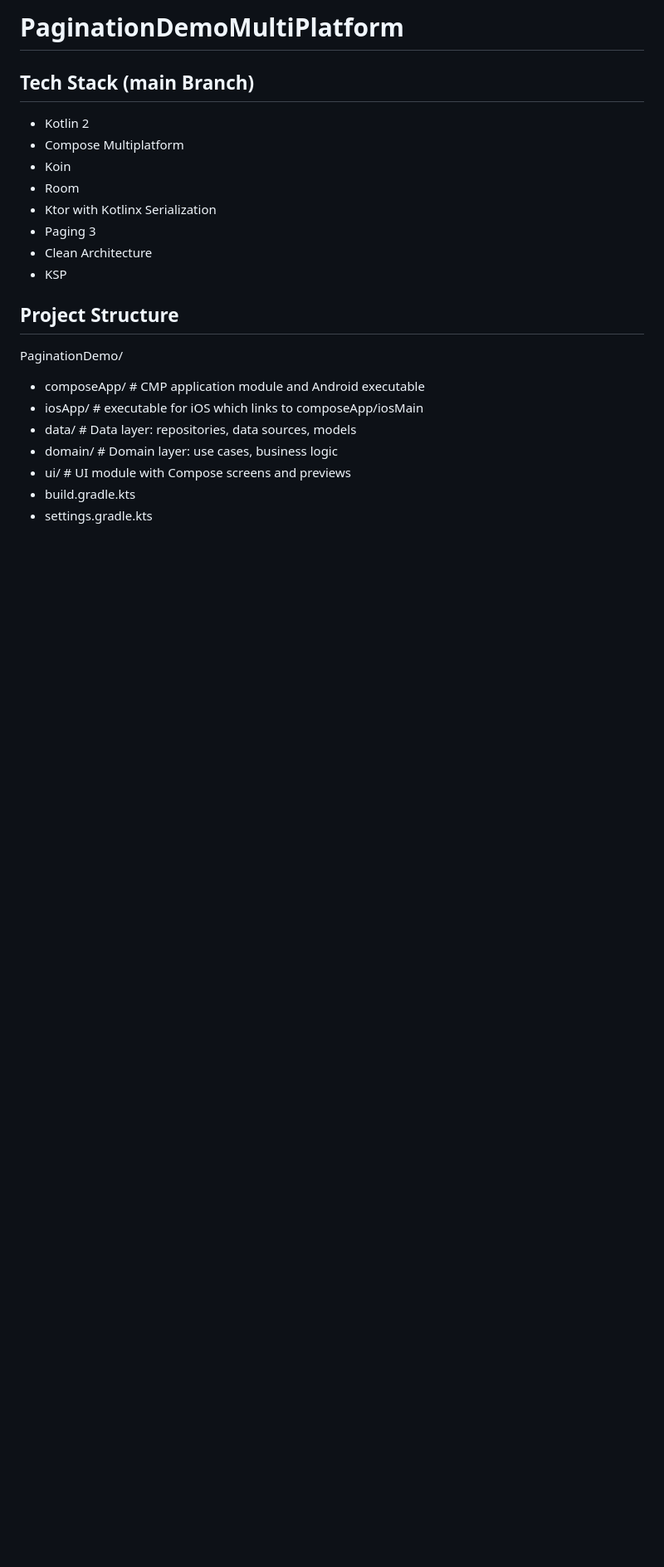
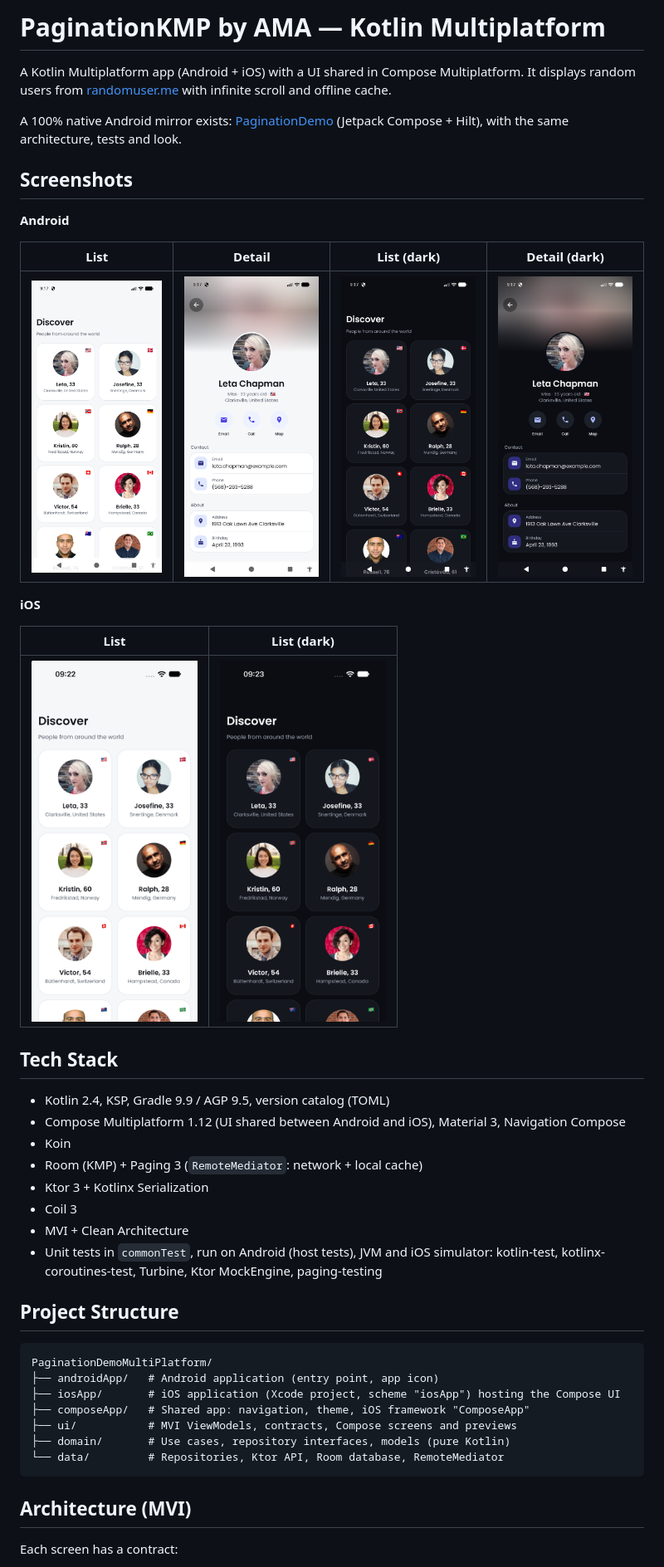
Before and after one commit to AntoineMarchaud/PaginationDemoMultiPlatform, a Markdown page: README.md, the part around one of its changes. Shown at 83% size. GitHub-like rendering; pictures changed too: screenshots/android_detail_dark.png (added), screenshots/android_detail_light.png (added), screenshots/android_list_dark.png (added); blank space fills up the shorter version.

Commit message:
Update README with screenshots and rename the app "PaginationKMP by AMA"

````diff
--- a/README.md
+++ b/README.md
@@ -1,22 +1,47 @@
-# PaginationDemoMultiPlatform
+# PaginationKMP by AMA — Kotlin Multiplatform
 
-## Tech Stack (main Branch)
-- Kotlin 2
-- Compose Multiplatform
+A Kotlin Multiplatform app (Android + iOS) with a UI shared in Compose Multiplatform. It displays random users from [randomuser.me](https://randomuser.me) with infinite scroll and offline cache.
+
+A 100% native Android mirror exists: [PaginationDemo](https://github.com/AntoineMarchaud/PaginationDemo) (Jetpack Compose + Hilt), with the same architecture, tests and look.
+
+## Screenshots
+
+**Android**
+
+| List | Detail | List (dark) | Detail (dark) |
+|:---:|:---:|:---:|:---:|
+| <img src="screenshots/android_list_light.png" width="200"/> | <img src="screenshots/android_detail_light.png" width="200"/> | <img src="screenshots/android_list_dark.png" width="200"/> | <img src="screenshots/android_detail_dark.png" width="200"/> |
+
+**iOS**
+
+| List | List (dark) |
+|:---:|:---:|
+| <img src="screenshots/ios_list_light.png" width="200"/> | <img src="screenshots/ios_list_dark.png" width="200"/> |
+
+## Tech Stack
+
+- Kotlin 2.4, KSP, Gradle 9.9 / AGP 9.5, version catalog (TOML)
+- Compose Multiplatform 1.12 (UI shared between Android and iOS), Material 3, Navigation Compose
 - Koin
-- Room
-- Ktor with Kotlinx Serialization
-- Paging 3
-- Clean Architecture
-- KSP
+- Room (KMP) + Paging 3 (`RemoteMediator`: network + local cache)
+- Ktor 3 + Kotlinx Serialization
+- Coil 3
+- MVI + Clean Architecture
+- Unit tests in `commonTest`, run on Android (host tests), JVM and iOS simulator: kotlin-test, kotlinx-coroutines-test, Turbine, Ktor MockEngine, paging-testing
 
 ## Project Structure
 
-PaginationDemo/
-- composeApp/ # CMP application module and Android executable
-- iosApp/ # executable for iOS which links to composeApp/iosMain
-- data/ # Data layer: repositories, data sources, models
-- domain/ # Domain layer: use cases, business logic
-- ui/ # UI module with Compose screens and previews
-- build.gradle.kts
-- settings.gradle.kts
+```
+PaginationDemoMultiPlatform/
+├── androidApp/   # Android application (entry point, app icon)
+├── iosApp/       # iOS application (Xcode project, scheme "iosApp") hosting the Compose UI
+├── composeApp/   # Shared app: navigation, theme, iOS framework "ComposeApp"
+├── ui/           # MVI ViewModels, contracts, Compose screens and previews
+├── domain/       # Use cases, repository interfaces, models (pure Kotlin)
+└── data/         # Repositories, Ktor API, Room database, RemoteMediator
+```
+
+## Architecture (MVI)
+
+Each screen has a contract:
+
````
Also changed, not shown: other parts of README.md (+26 -12 lines), 2 other files.
